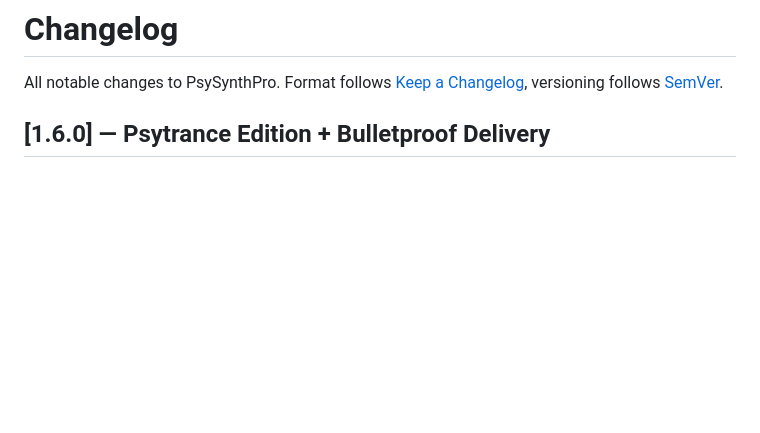
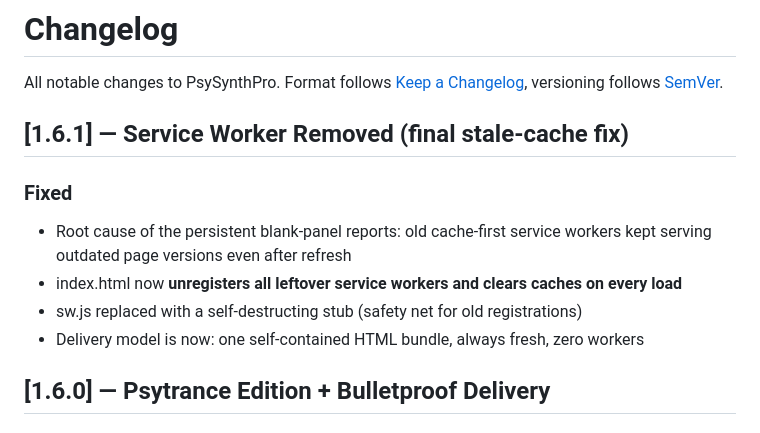
Before and after one commit to dudududi144-source/PsySynthPro, a Markdown page: docs/CHANGELOG.md, the part around the change. Drawn GitHub-style; blank space fills up the shorter version.

Commit message:
docs: changelog v1.6.1 (service worker removal)

```diff
--- a/docs/CHANGELOG.md
+++ b/docs/CHANGELOG.md
@@ -2,6 +2,14 @@
 
 All notable changes to PsySynthPro. Format follows [Keep a Changelog](https://keepachangelog.com/),
 versioning follows [SemVer](https://semver.org/).
+
+## [1.6.1] — Service Worker Removed (final stale-cache fix)
+### Fixed
+- Root cause of the persistent blank-panel reports: old cache-first service workers
+  kept serving outdated page versions even after refresh
+- index.html now **unregisters all leftover service workers and clears caches on every load**
+- sw.js replaced with a self-destructing stub (safety net for old registrations)
+- Delivery model is now: one self-contained HTML bundle, always fresh, zero workers
 
 ## [1.6.0] — Psytrance Edition + Bulletproof Delivery
 ### Fixed
```
